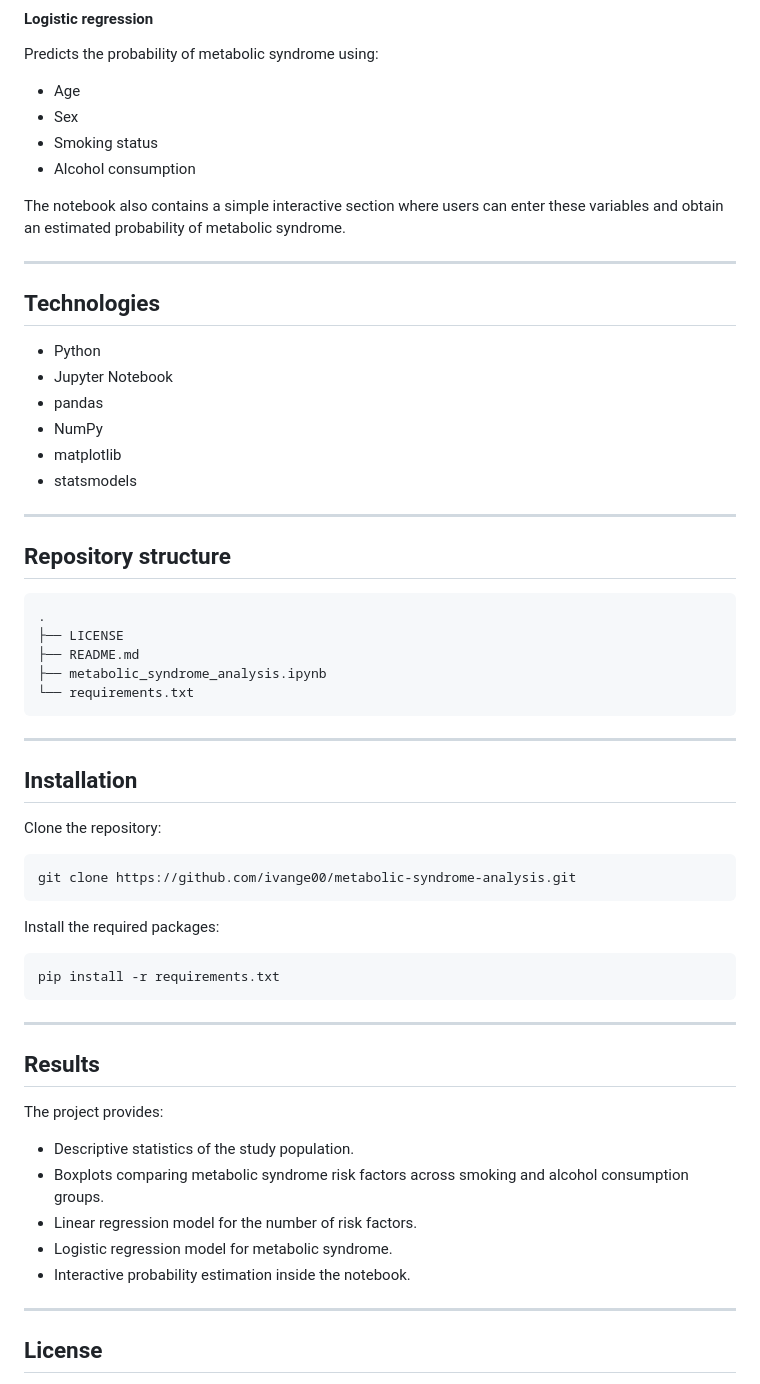
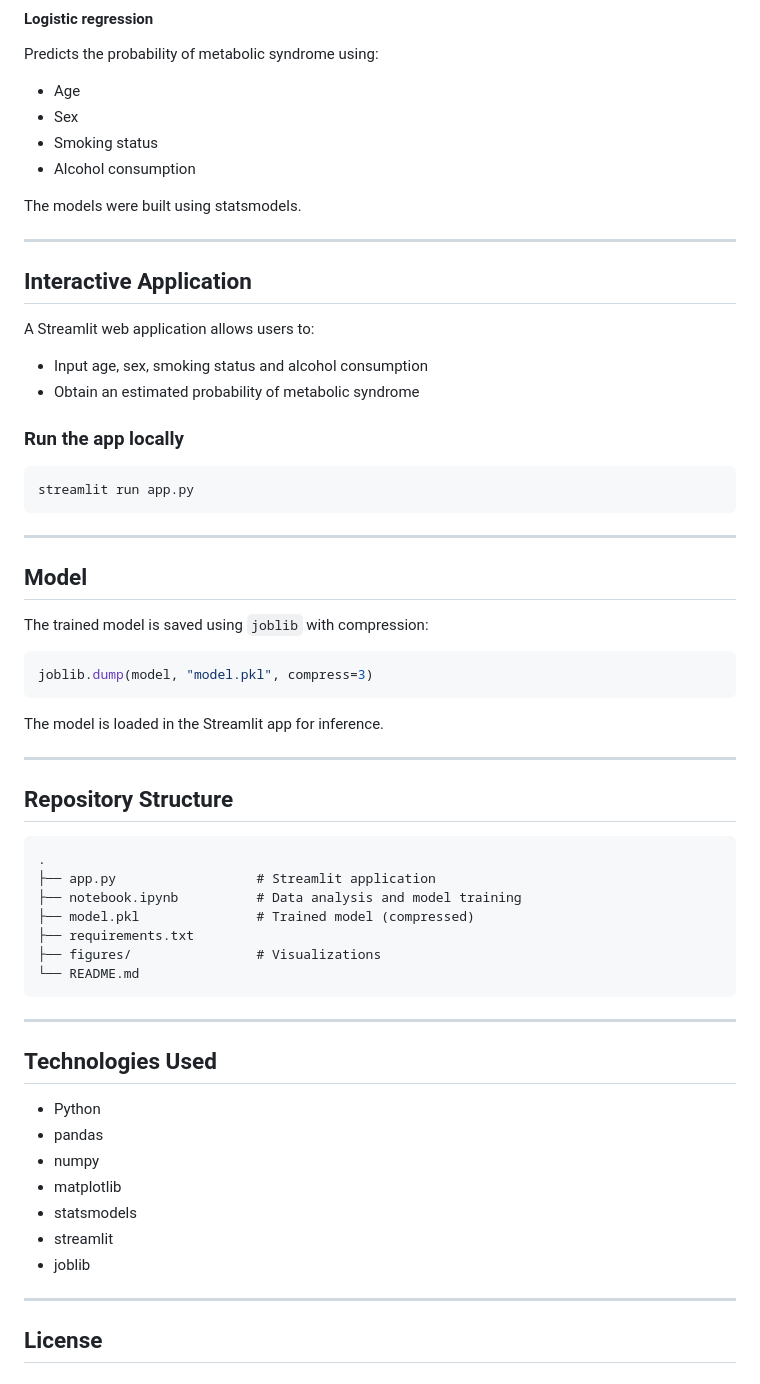
Before and after one commit to ivange00/metabolic-syndrome-analysis, a Markdown page: README.md, the part around one of its changes. Rendered like a GitHub page.

Commit message:
Revise README.md for clarity and added features
Updated project description, objectives, and structure in README.md to reflect new features and clarify the analysis process.

````diff
--- a/README.md
+++ b/README.md
@@ -72,58 +69,59 @@ Predicts the probability of metabolic syndrome using:
 -   Smoking status
 -   Alcohol consumption
 
-The notebook also contains a simple interactive section where users can enter these variables and obtain an estimated probability of metabolic syndrome.
+The models were built using statsmodels.
 
 ------------------------------------------------------------------------
 
-## Technologies
+## Interactive Application
 
--   Python
--   Jupyter Notebook
--   pandas
--   NumPy
--   matplotlib
--   statsmodels
+A Streamlit web application allows users to:
+-    Input age, sex, smoking status and alcohol consumption
+-    Obtain an estimated probability of metabolic syndrome
 
-------------------------------------------------------------------------
+### Run the app locally
 
-## Repository structure
-
-``` text
-.
-├── LICENSE
-├── README.md
-├── metabolic_syndrome_analysis.ipynb
-└── requirements.txt
+```bash
+streamlit run app.py
 ```
 
 ------------------------------------------------------------------------
 
-## Installation
+## Model
 
-Clone the repository:
+The trained model is saved using `joblib` with compression:
 
-``` bash
-git clone https://github.com/ivange00/metabolic-syndrome-analysis.git
+```python
+joblib.dump(model, "model.pkl", compress=3)
 ```
 
-Install the required packages:
+The model is loaded in the Streamlit app for inference.
 
-``` bash
-pip install -r requirements.txt
+------------------------------------------------------------------------
+
+## Repository Structure
+
+```text
+.
+├── app.py                  # Streamlit application
+├── notebook.ipynb          # Data analysis and model training
+├── model.pkl               # Trained model (compressed)
+├── requirements.txt
+├── figures/                # Visualizations
+└── README.md
 ```
 
 ------------------------------------------------------------------------
 
-## Results
+## Technologies Used
 
-The project provides:
-
--   Descriptive statistics of the study population.
--   Boxplots comparing metabolic syndrome risk factors across smoking and alcohol consumption groups.
--   Linear regression model for the number of risk factors.
--   Logistic regression model for metabolic syndrome.
--   Interactive probability estimation inside the notebook.
+- Python
+- pandas
+- numpy
+- matplotlib
+- statsmodels
+- streamlit
+- joblib
 
 ------------------------------------------------------------------------
 
````
Also changed, not shown: other parts of README.md (+10 -13 lines).
